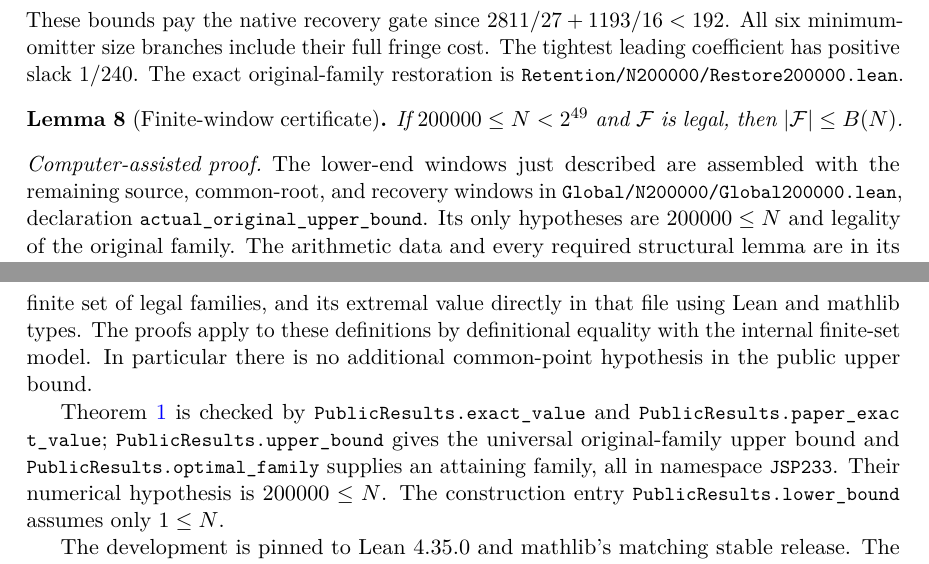
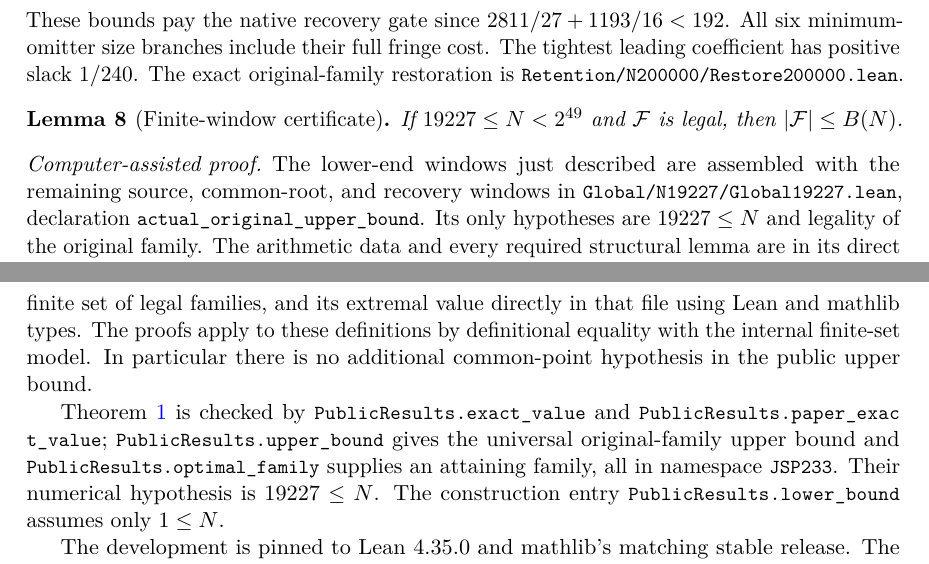
Before and after one commit to lixiang90/Erdos272, a LaTeX paper (paper/erdos272.tex): two parts of pages 6 and 7 of 7, joined at a grey line, cut so that both start at the same text. Compiled offline with pdfLaTeX.

Commit message:
Align paper and README with the 19227 bound

```diff
--- a/paper/erdos272.tex
+++ b/paper/erdos272.tex
@@ -417,14 +417,14 @@ slack $1/240$. The exact original-family restoration is
 \code{Retention/N200000/Restore200000.lean}.
 
 \begin{lemma}[Finite-window certificate]\label{lem:finite}
-If $200000\le N<2^{49}$ and $\F$ is legal, then $|\F|\le B(N)$.
+If $19227\le N<2^{49}$ and $\F$ is legal, then $|\F|\le B(N)$.
 \end{lemma}
 \begin{proof}[Computer-assisted proof]
 The lower-end windows just described are assembled with the remaining
 source, common-root, and recovery windows in
-\code{Global/N200000/Global200000.lean}, declaration
+\code{Global/N19227/Global19227.lean}, declaration
 \code{actual_original_upper_bound}. Its only hypotheses are
-$200000\le N$ and legality of the original family. The arithmetic data
+$19227\le N$ and legality of the original family. The arithmetic data
 and every required structural lemma are in its direct import closure.
 The files use the physical directory paths and are checked with the
 pinned Lean and mathlib versions as specified below.
@@ -452,7 +452,7 @@ Theorem~\ref{thm:main} is checked by
 \code{PublicResults.upper_bound} gives the universal original-family
 upper bound and \code{PublicResults.optimal_family} supplies an attaining
 family, all in namespace \code{JSP233}. Their numerical hypothesis is
-$200000\le N$. The construction entry
+$19227\le N$. The construction entry
 \code{PublicResults.lower_bound} assumes only $1\le N$.
 
 The development is pinned to Lean 4.35.0 and mathlib's matching stable
```
Also changed, not shown: README.md, paper/erdos272.pdf, paper/erdos272.tex (10 more changed lines).
